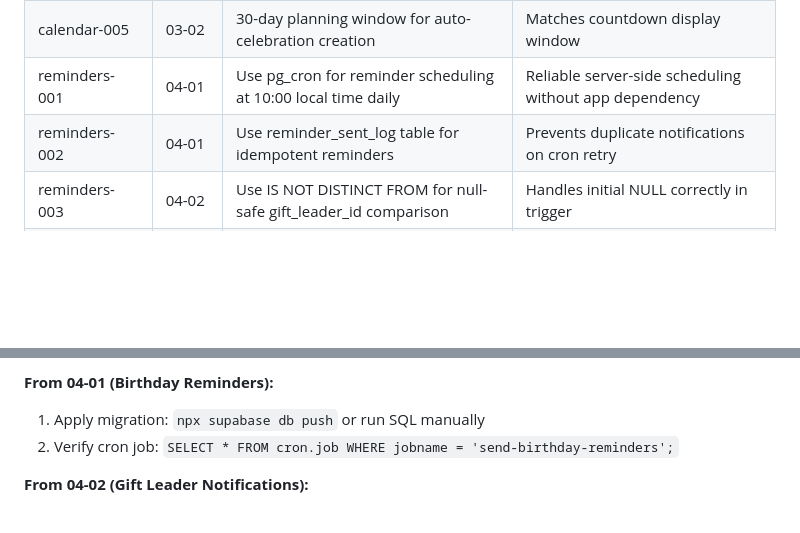
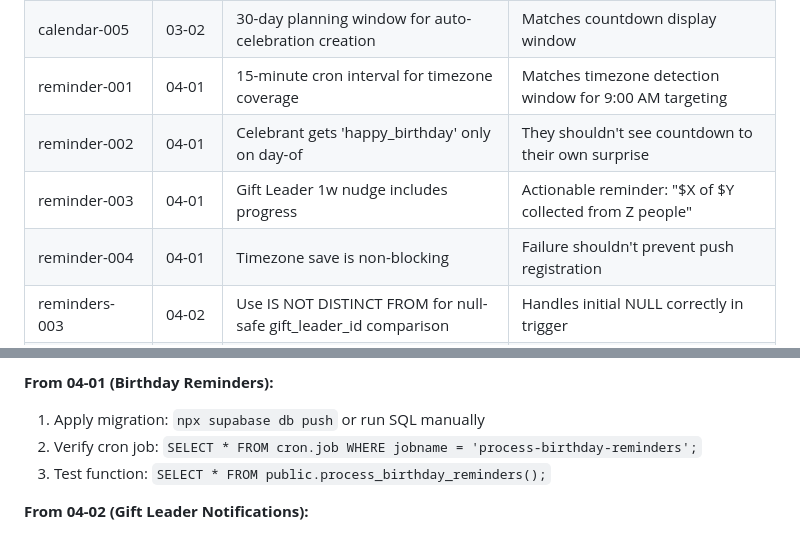
Before and after one commit to zetazetazone/wishlist-app, a Markdown page: .planning/STATE.md, 2 parts joined by grey strips. Drawn GitHub-style; blank space fills up the shorter version.

Commit message:
docs(04-01): complete reminder scheduling plan
Tasks completed: 2/2
- Task 1: Create reminder scheduling migration
- Task 2: Add automatic timezone detection

SUMMARY: .planning/phases/04-smart-reminders/04-01-SUMMARY.md

```diff
--- a/.planning/STATE.md
+++ b/.planning/STATE.md
@@ -61,8 +61,10 @@ Recent decisions affecting current work:
 | calendar-003 | 03-02 | Device calendar sync on tap only (not automatic) | Better UX and privacy |
 | calendar-004 | 03-02 | Create dedicated "Wishlist Birthdays" calendar | Avoids polluting user's existing calendars |
 | calendar-005 | 03-02 | 30-day planning window for auto-celebration creation | Matches countdown display window |
-| reminders-001 | 04-01 | Use pg_cron for reminder scheduling at 10:00 local time daily | Reliable server-side scheduling without app dependency |
-| reminders-002 | 04-01 | Use reminder_sent_log table for idempotent reminders | Prevents duplicate notifications on cron retry |
+| reminder-001 | 04-01 | 15-minute cron interval for timezone coverage | Matches timezone detection window for 9:00 AM targeting |
+| reminder-002 | 04-01 | Celebrant gets 'happy_birthday' only on day-of | They shouldn't see countdown to their own surprise |
+| reminder-003 | 04-01 | Gift Leader 1w nudge includes progress | Actionable reminder: "$X of $Y collected from Z people" |
+| reminder-004 | 04-01 | Timezone save is non-blocking | Failure shouldn't prevent push registration |
 | reminders-003 | 04-02 | Use IS NOT DISTINCT FROM for null-safe gift_leader_id comparison | Handles initial NULL correctly in trigger |
 | reminders-004 | 04-02 | Include avatar_url in notification payload for rich push content | Celebrant avatar visible in push notifications |
 
@@ -87,7 +89,8 @@ Recent decisions affecting current work:
 
 **From 04-01 (Birthday Reminders):**
 1. Apply migration: `npx supabase db push` or run SQL manually
-2. Verify cron job: `SELECT * FROM cron.job WHERE jobname = 'send-birthday-reminders';`
+2. Verify cron job: `SELECT * FROM cron.job WHERE jobname = 'process-birthday-reminders';`
+3. Test function: `SELECT * FROM public.process_birthday_reminders();`
 
 **From 04-02 (Gift Leader Notifications):**
 1. Apply migration: `npx supabase db push` or run SQL manually
```
Also changed, not shown: 1 other file.
